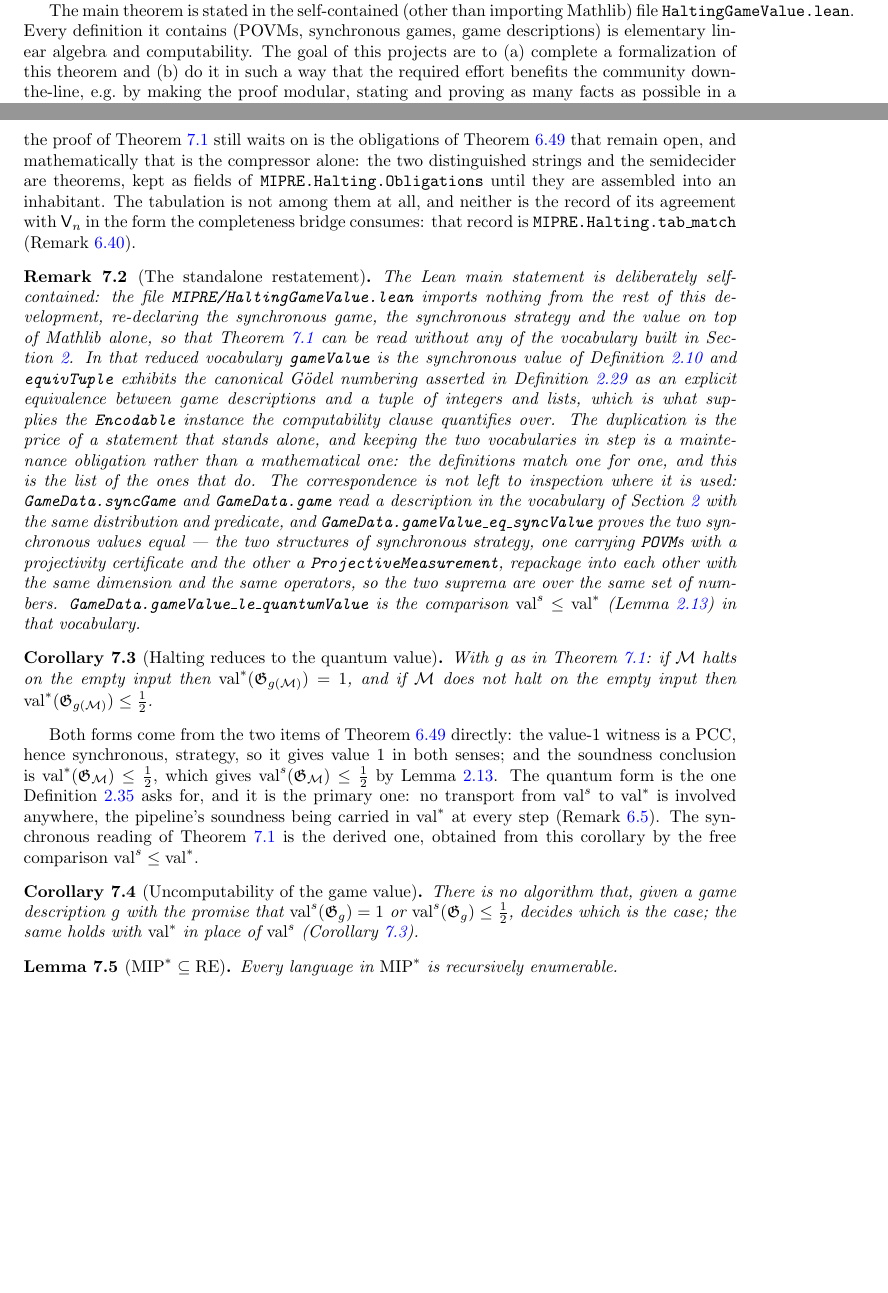
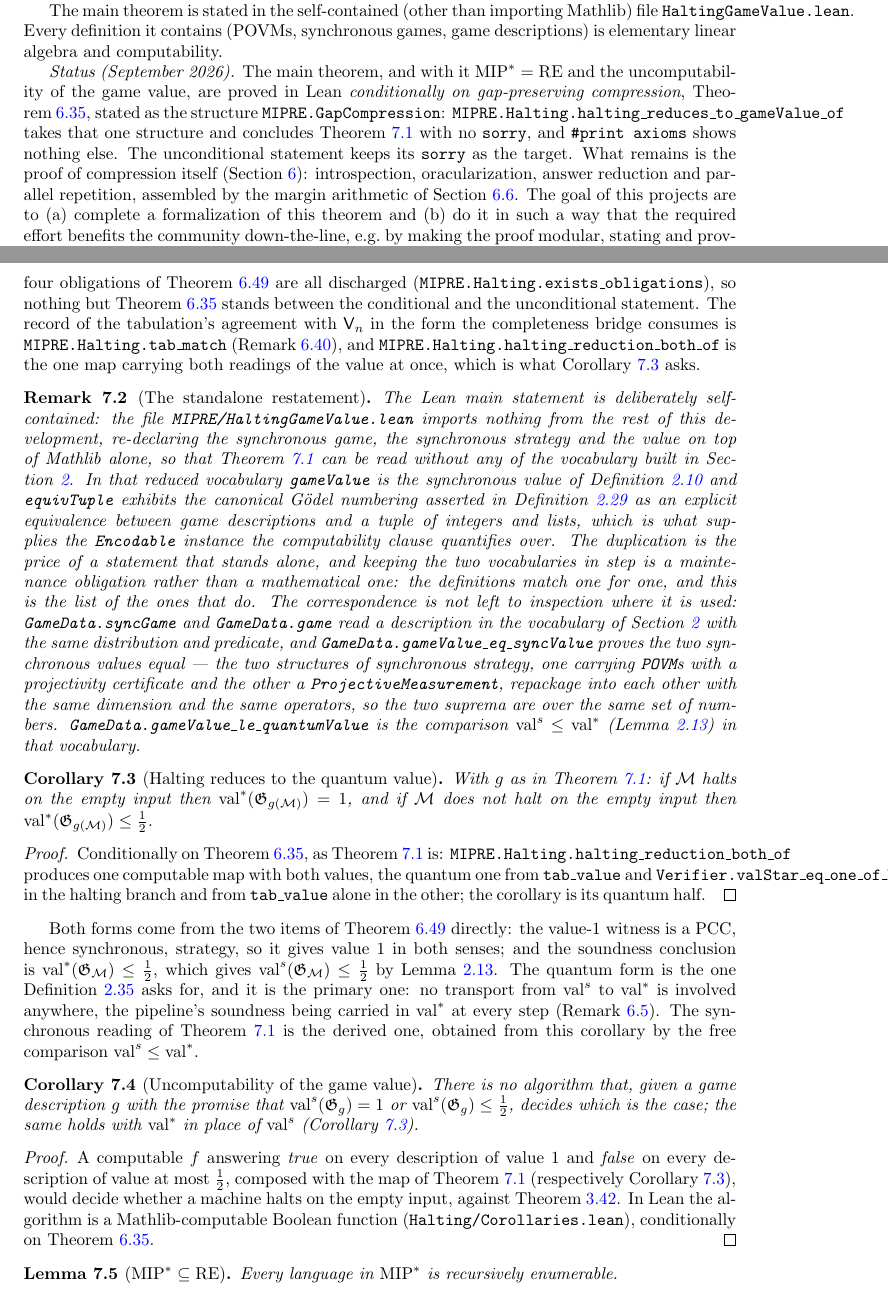
Before and after one commit to vidick/MIPRE-formalization, a LaTeX document (blueprint/src/print.tex, which reads blueprint/src/content/01_introduction.tex, blueprint/src/content/07_main_theorem.tex): two parts of pages 1 and 69 of 77, joined at a grey line, cut so that both start at the same text, the shorter picture padded with empty space. Compiled offline with pdfLaTeX.

Commit message:
Chapter 7 corollaries and Turing's theorem, conditionally on compression (#84)
Closes #53.

* `Halting/Corollaries.lean` (new): `thm:halting-undecidable` from Mathlib
  (`halting_undecidable`, `halting_re`); `cor:value-uncomputable` for the
  classical and quantum values (`gameValue_uncomputable_of`,
  `quantumValue_uncomputable_of`); `exists_code_halts_of_isRE`, the code
  whose halting decides membership in an r.e. language; `re_subset_mipstar_of`
  and `mipstar_eq_re_of : MIPStar = IsRE`, all conditionally on a
  `GapCompression`.
* `Halting/CompressorProgram.lean`: `halting_reduction_both_of`, the reduction
  with both the classical and the quantum conclusion on one map
  (`cor:main-quantum`); the two one-sided versions are its projections.
* Blueprint: `\lean{}`/`\leanok` on `thm:halting-undecidable`,
  `cor:main-quantum`, `cor:value-uncomputable`, `thm:mipstar-eq-re`; the
  stale "still waits on" paragraph of chapter 7 replaced; a status paragraph
  in the introduction recording the milestone. Axiom guards added for every
  proof-level `\leanok`.


Claude-Session: https://claude.ai/code/session_01J5cDfhmkBsbpx1t1FQNBUa

Co-authored-by: Claude <noreply@anthropic.com>

```diff
--- a/blueprint/src/content/01_introduction.tex
+++ b/blueprint/src/content/01_introduction.tex
@@ -13,7 +13,17 @@ Embedding Problem.
 The main theorem is stated in the self-contained (other than importing Mathlib) file
 \texttt{HaltingGameValue.lean}. Every definition it contains
 (POVMs, synchronous games, game descriptions) is elementary linear algebra and
-computability. The goal of this projects are to (a) complete a formalization of this theorem and
+computability.
+
+\emph{Status (September 2026).} The main theorem, and with it $\MIPstar = \RE$ and the
+uncomputability of the game value, are proved in Lean \emph{conditionally on gap-preserving
+compression}, Theorem~\ref{thm:compression}, stated as the structure
+\texttt{MIPRE.GapCompression}: \texttt{MIPRE.Halting.halting\_reduces\_to\_gameValue\_of}
+takes that one structure and concludes Theorem~\ref{thm:main} with no \texttt{sorry}, and
+\texttt{\#print axioms} shows nothing else. The unconditional statement keeps its
+\texttt{sorry} as the target. What remains is the proof of compression itself
+(Section~\ref{ch:proof-structure}): introspection, oracularization, answer reduction and
+parallel repetition, assembled by the margin arithmetic of Section~\ref{sec:ps-compression}. The goal of this projects are to (a) complete a formalization of this theorem and
 (b) do it in such a way that the required effort benefits the community down-the-line, e.g.\ by
 making the proof modular, stating and proving as many facts as possible in a manner that is reusable, etc.
 Finally, (c) we expect multiple simplifications and clarifications to the proof to accompany the effort.
--- a/blueprint/src/content/07_main_theorem.tex
+++ b/blueprint/src/content/07_main_theorem.tex
@@ -51,13 +51,13 @@ Remark~\ref{rem:standalone-restatement}'s identification of the two vocabularies
 read against the \emph{doubled} game of $\verifier_n$, which is how the tabulation matches it
 without asking the verifier to be synchronous (Remark~\ref{rem:compression-abstract}, item 3).
 On the tabulation the completeness bridge is \texttt{MIPRE.Halting.gameValue\_tab\_eq\_one}.
-What the proof of Theorem~\ref{thm:main} still waits on is the obligations of
-Theorem~\ref{thm:halting} that remain open, and mathematically that is the compressor alone:
-the two distinguished strings and the semidecider are theorems, kept as fields of
-\texttt{MIPRE.Halting.Obligations} until they are assembled into an inhabitant. The
-tabulation is not among them at all, and neither is the record of its agreement with
-$\verifier_n$ in the form the completeness bridge consumes: that record is
-\texttt{MIPRE.Halting.tab\_match} (Remark~\ref{rem:compression-abstract}).
+The four obligations of Theorem~\ref{thm:halting} are all discharged
+(\texttt{MIPRE.Halting.exists\_obligations}), so nothing but Theorem~\ref{thm:compression}
+stands between the conditional and the unconditional statement. The record of the
+tabulation's agreement with $\verifier_n$ in the form the completeness bridge consumes is
+\texttt{MIPRE.Halting.tab\_match} (Remark~\ref{rem:compression-abstract}), and
+\texttt{MIPRE.Halting.halting\_reduction\_both\_of} is the one map carrying both readings
+of the value at once, which is what Corollary~\ref{cor:main-quantum} asks.
 
 \begin{remark}[The standalone restatement]
 \label{rem:standalone-restatement}
@@ -93,10 +93,21 @@ $\synval \leq \valstar$ (Lemma~\ref{lem:sync-le-valstar}) in that vocabulary.
 \begin{corollary}[Halting reduces to the quantum value]
 \label{cor:main-quantum}
 \uses{thm:halting,thm:main,lem:sync-le-valstar,def:q-value,def:game-description}
+\lean{MIPRE.Halting.halting_reduction_quantum_of, MIPRE.Halting.halting_reduction_both_of}
+\leanok
 With $g$ as in Theorem~\ref{thm:main}: if $\machine$ halts on the empty input then
 $\valstar(\game_{g(\machine)}) = 1$, and if $\machine$ does not halt on the empty input
 then $\valstar(\game_{g(\machine)}) \leq \tfrac12$.
 \end{corollary}
+
+\begin{proof}
+\leanok
+Conditionally on Theorem~\ref{thm:compression}, as Theorem~\ref{thm:main} is:
+\texttt{MIPRE.Halting.halting\_reduction\_both\_of} produces one computable map with both
+values, the quantum one from \texttt{tab\_value} and
+\texttt{Verifier.valStar\_eq\_one\_of\_hasPerfectPCC} in the halting branch and from
+\texttt{tab\_value} alone in the other; the corollary is its quantum half.
+\end{proof}
 
 Both forms come from the two items of Theorem~\ref{thm:halting} directly: the value-$1$
 witness is a PCC, hence synchronous, strategy, so it gives value $1$ in both senses; and
@@ -112,11 +123,23 @@ free comparison $\synval \leq \valstar$.
 \label{cor:value-uncomputable}
 \ledgernode{1.7}
 \uses{thm:main,cor:main-quantum,thm:halting-undecidable}
+\lean{MIPRE.Halting.gameValue_uncomputable_of, MIPRE.Halting.quantumValue_uncomputable_of}
+\leanok
 There is no algorithm that, given a game description $g$ with the promise that
 $\synval(\game_g) = 1$ or $\synval(\game_g) \leq \frac12$, decides which is the
 case; the same holds with $\valstar$ in place of $\synval$
 (Corollary~\ref{cor:main-quantum}).
 \end{corollary}
+
+\begin{proof}
+\leanok
+A computable $f$ answering \emph{true} on every description of value $1$ and \emph{false} on
+every description of value at most $\frac12$, composed with the map of
+Theorem~\ref{thm:main} (respectively Corollary~\ref{cor:main-quantum}), would decide
+whether a machine halts on the empty input, against Theorem~\ref{thm:halting-undecidable}.
+In Lean the algorithm is a Mathlib-computable Boolean function
+(\texttt{Halting/Corollaries.lean}), conditionally on Theorem~\ref{thm:compression}.
+\end{proof}
 
 \begin{lemma}[$\MIPstar \subseteq \RE$]
 \label{lem:mipstar-sub-re}
```
Also changed, not shown: blueprint/src/content/03_background_results.tex (+11 -0 lines), planning/formalization-plan.md (+5 -4 lines), blueprint/src/content/07_main_theorem.tex (12 more changed lines), 5 other files.
